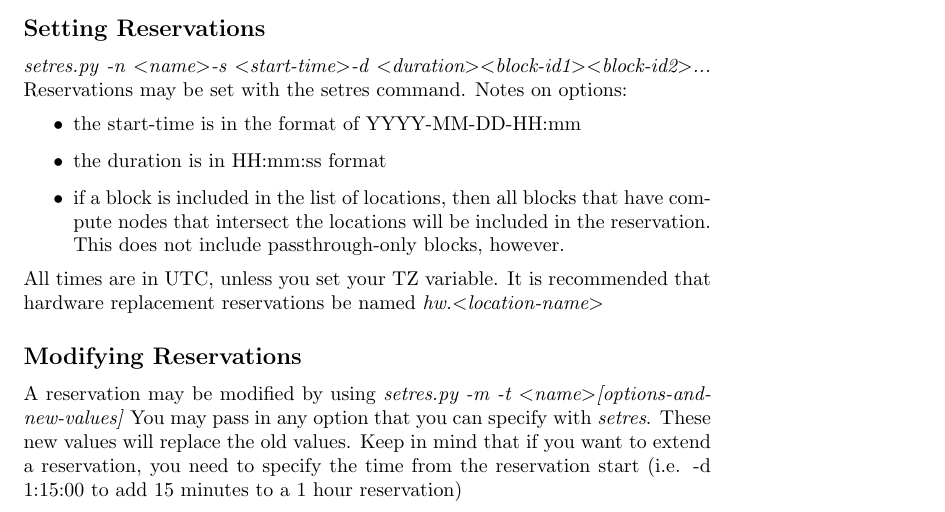
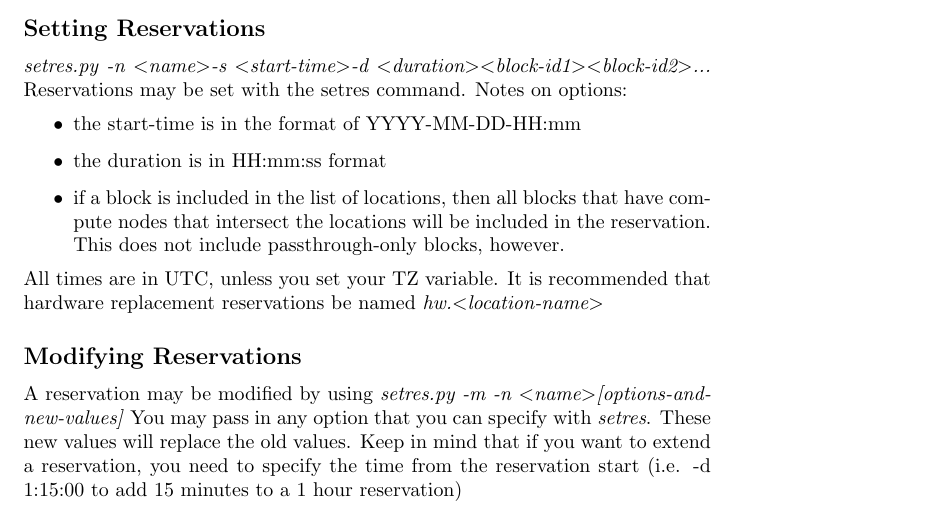
Before and after one commit to ido/cobalt, a LaTeX document (doc/user_guide/admin_quickref.tex): part of page 2 of 5, cut so that both start at the same text. Compiled offline with pdfLaTeX.

Commit message:
Fixing typo in setres documentation.

```diff
--- a/doc/user_guide/admin_quickref.tex
+++ b/doc/user_guide/admin_quickref.tex
@@ -45,7 +45,7 @@ Reservations may be set with the setres command.  Notes on options:
 \end{itemize}
 All times are in UTC, unless you set your TZ variable. It is recommended that hardware replacement reservations be named \textit{hw.\textless location-name\textgreater}
 \subsection*{Modifying Reservations}
-A reservation may be modified by using \textit{setres.py -m -t \textless name\textgreater [options-and-new-values]}
+A reservation may be modified by using \textit{setres.py -m -n \textless name\textgreater [options-and-new-values]}
 You may pass in any option that you can specify with \textit{setres}.  These new values will replace the old values.  Keep in mind that if you want to extend a reservation, you need to specify the time from the reservation start (i.e. -d 1:15:00 to add 15 minutes to a 1 hour reservation)
 \subsection*{Releasing Reservations}
 Running \textit{releaseres.py \textless reservation-name\textgreater} with administrator permissions will release any defined reservation.  This command will take a list of reservation names.  A cyclic reservation may be deferred via \textit{setres.py -D -n \textless name\textgreater}.  releaseres will delete a cyclic reservation, not defer it to it's next cycle.
```
